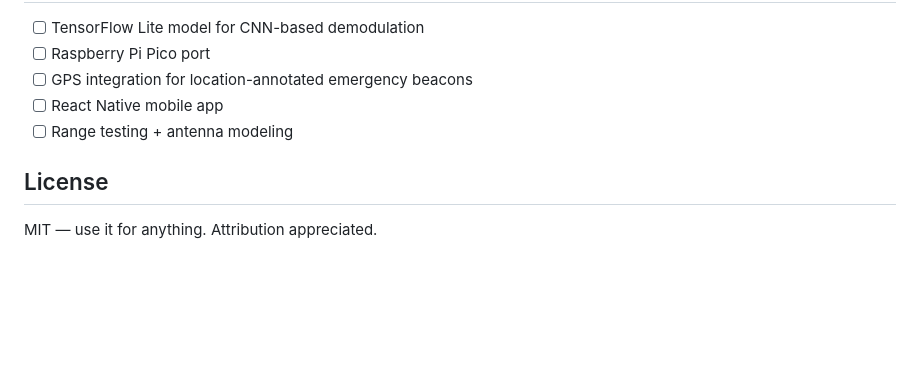
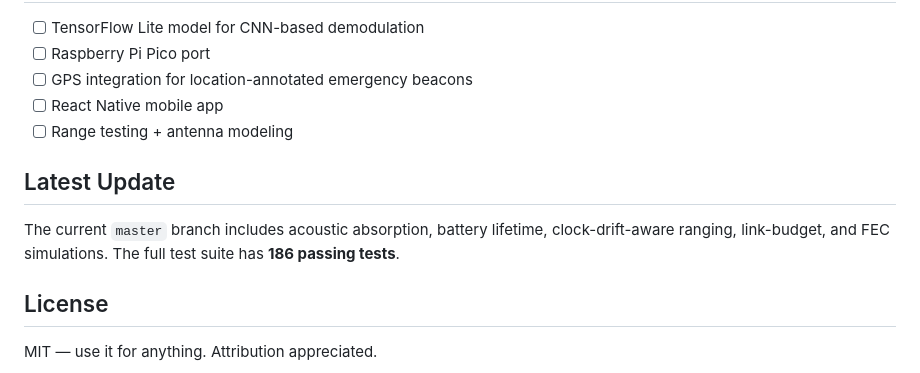
Before and after one commit to AmSach/SignalHop, a Markdown page: README.md, the part around the change. Drawn GitHub-style; blank space fills up the shorter version.

Commit message:
docs: highlight current acoustic simulation coverage

```diff
--- a/README.md
+++ b/README.md
@@ -197,6 +197,10 @@ Each bit is a 96-sample tone burst (2ms at 48kHz) with cosine-tapered edges to r
 - [ ] React Native mobile app
 - [ ] Range testing + antenna modeling
 
+## Latest Update
+
+The current `master` branch includes acoustic absorption, battery lifetime, clock-drift-aware ranging, link-budget, and FEC simulations. The full test suite has **186 passing tests**.
+
 ## License
 
 MIT — use it for anything. Attribution appreciated.
```
